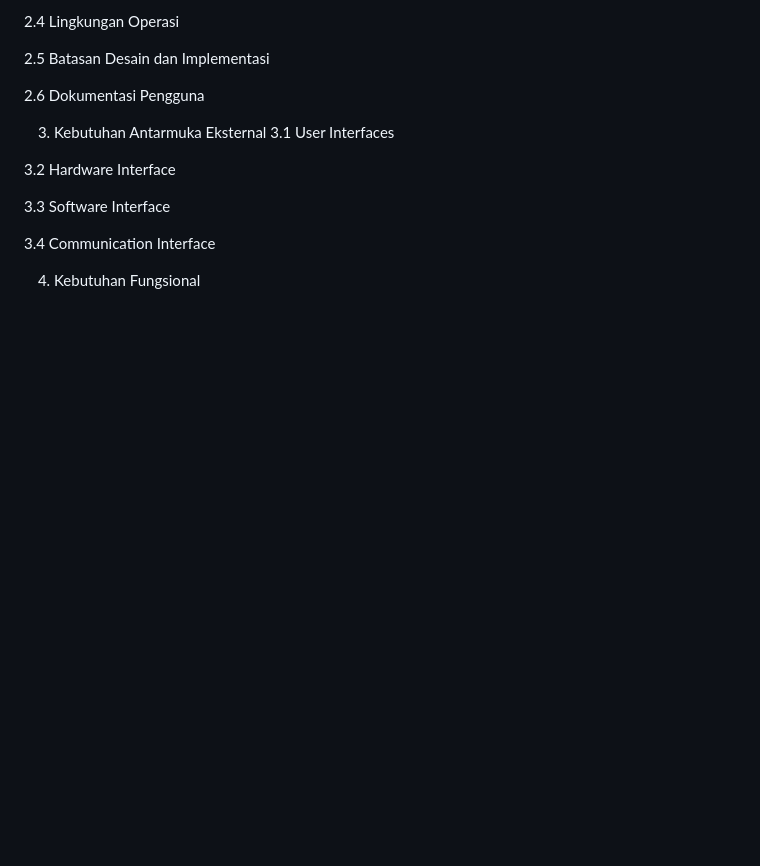
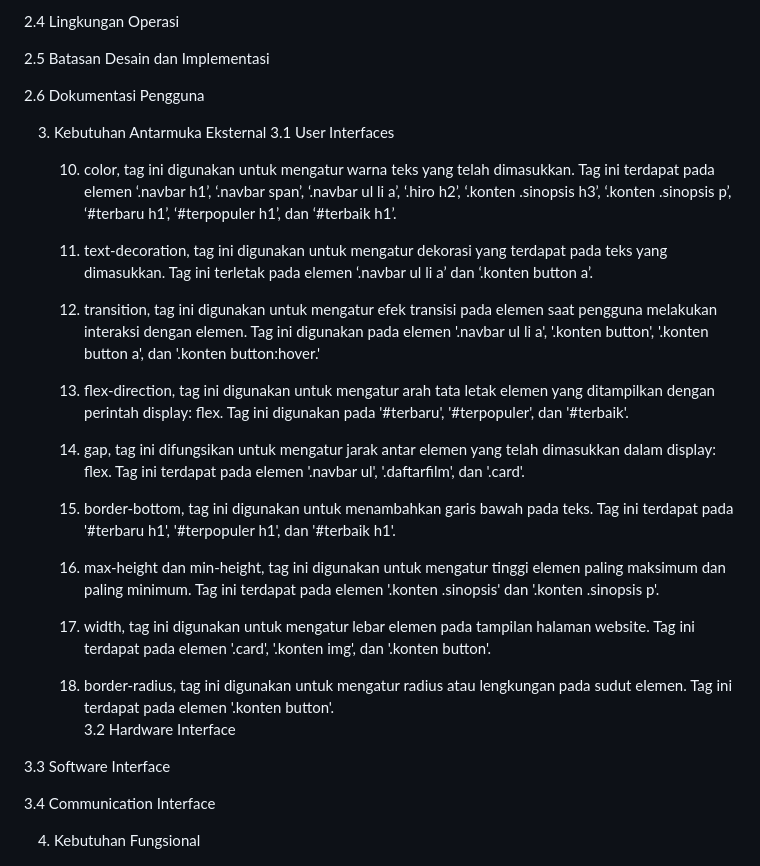
Before and after one commit to 22091397013MiftakhDamarFaizin/2022A-Kelompok-8, a Markdown page: README.md, the part around the change. Rendered like a GitHub page; blank space fills up the shorter version.

```diff
--- a/README.md
+++ b/README.md
@@ -108,7 +108,23 @@ kerja website
 3.1 	User Interfaces
 
 
+	10. color, tag ini digunakan untuk mengatur warna teks yang telah dimasukkan. Tag ini terdapat pada elemen ‘.navbar h1’, ‘.navbar span’, ‘.navbar ul li 	a’, ‘.hiro h2’, ‘.konten .sinopsis h3’, ‘.konten .sinopsis p’, ‘#terbaru h1’, ‘#terpopuler h1’, dan ‘#terbaik h1’.
 
+	11. text-decoration, tag ini digunakan untuk mengatur dekorasi yang terdapat pada teks yang dimasukkan. Tag ini terletak pada elemen ‘.navbar ul li a’ 		dan ‘.konten button a’.
+
+	12. transition, tag ini digunakan untuk mengatur efek transisi pada elemen saat pengguna melakukan interaksi dengan elemen. Tag ini digunakan pada elemen 	'.navbar ul li a', '.konten button', '.konten button a', dan '.konten button:hover.'
+
+	13. flex-direction, tag ini digunakan untuk mengatur arah tata letak elemen yang ditampilkan dengan perintah display: flex. Tag ini digunakan pada 		'#terbaru', '#terpopuler', dan '#terbaik'.
+
+	14. gap, tag ini difungsikan untuk mengatur jarak antar elemen yang telah dimasukkan dalam display: flex. Tag ini terdapat pada elemen '.navbar ul', 		'.daftarfilm', dan '.card'.
+
+	15. border-bottom, tag ini digunakan untuk menambahkan garis bawah pada teks. Tag ini terdapat pada '#terbaru h1', '#terpopuler h1', dan '#terbaik h1'.
+
+	16. max-height dan min-height, tag ini digunakan untuk mengatur tinggi elemen paling maksimum dan paling minimum. Tag ini terdapat pada elemen '.konten 	.sinopsis' dan '.konten .sinopsis p'.
+
+	17. width, tag ini digunakan untuk mengatur lebar elemen pada tampilan halaman website. Tag ini terdapat pada elemen '.card', '.konten img', dan '.konten 	button'.
+
+	18. border-radius, tag ini digunakan untuk mengatur radius atau lengkungan pada sudut elemen. Tag ini terdapat pada elemen '.konten button'.
 3.2	Hardware Interface
 
 3.3 	Software Interface
```
